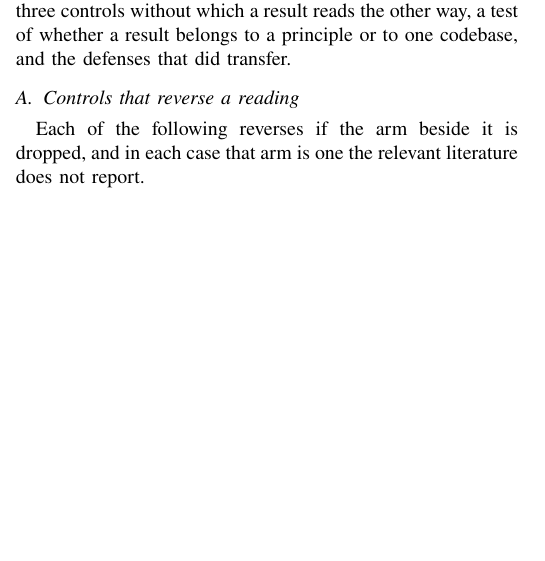
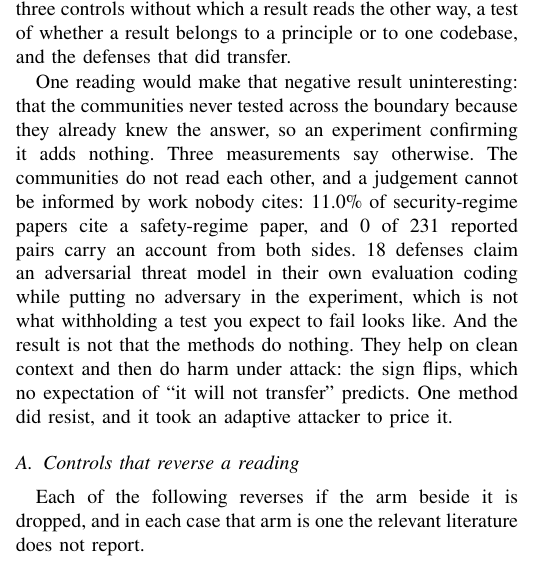
Before and after one commit to Nyamtulla/context_poison, a LaTeX paper (latex/main.tex, which reads latex/numbers.tex, latex/sections/08b-results2.tex): part of one column of page 16 of 24, cut so that both start at the same text, the shorter picture padded with empty space. Compiled offline with pdfLaTeX.

Commit message:
Answer the reading that the empty cell was an informed choice

```diff
--- a/latex/numbers.tex
+++ b/latex/numbers.tex
@@ -60,6 +60,7 @@
 \newcommand{\NDefEvalNoBaseline}{19}
 \newcommand{\NDefEvalNoAdversary}{197}
 \newcommand{\NDefEvalUnclear}{14}
+\newcommand{\NDefClaimExceedsTest}{18}
 \newcommand{\NDefNoAdvSafety}{173}
 \newcommand{\NDefNoAdvSecurity}{24}
 \newcommand{\NDefClaimsAdvNoAdv}{18}
@@ -115,7 +116,7 @@
 \newcommand{\NRagPairs}{41}
 \newcommand{\NRagPairsKeyed}{28}
 \newcommand{\NRagPairsNovel}{26}
-\newcommand{\NRagEpisodes}{344,948}
+\newcommand{\NRagEpisodes}{374,948}
 \newcommand{\NRagImpl}{10}
 \newcommand{\NAgentPairs}{56}
 \newcommand{\NAgentEpisodes}{3,584}
@@ -129,7 +130,7 @@
 \newcommand{\NAgentTriedReasoning}{7}
 \newcommand{\NCampaignPairs}{97}
 \newcommand{\NCampaignImpl}{18}
-\newcommand{\NCampaignEpisodes}{348,532}
+\newcommand{\NCampaignEpisodes}{378,532}
 \newcommand{\NChannelCats}{9}
 \newcommand{\NConseqCats}{6}
 \newcommand{\NCubeCells}{108}
--- a/latex/sections/08b-results2.tex
+++ b/latex/sections/08b-results2.tex
@@ -5,6 +5,21 @@ Section~\ref{sec:results} reports a negative result about one family of
 defenses. This section reports three things that complicate it: three controls without
 which a result reads the other way, a test of whether a result belongs to a
 principle or to one codebase, and the defenses that did transfer.
+
+One reading would make that negative result uninteresting: that the
+communities never tested across the boundary because they already knew the
+answer, so an experiment confirming it adds nothing. Three measurements say
+otherwise. The communities do not read each other, and a judgement cannot be
+informed by work nobody cites: \PctSecCitesSafety{}\% of security-regime
+papers cite a safety-regime paper, and
+\NOutcomeBothSides{} of \NOutcomePairs{} reported pairs carry an account
+from both sides. \NDefClaimExceedsTest{} defenses claim an adversarial
+threat model in their own evaluation coding while putting no adversary in
+the experiment, which is not what withholding a test you expect to fail
+looks like. And the result is not that the methods do nothing. They help on
+clean context and then do harm under attack: the sign flips, which no
+expectation of ``it will not transfer'' predicts. One method did resist, and
+it took an adaptive attacker to price it.
 
 \subsection{Controls that reverse a reading}
 
```
Also changed, not shown: 6 other files.
